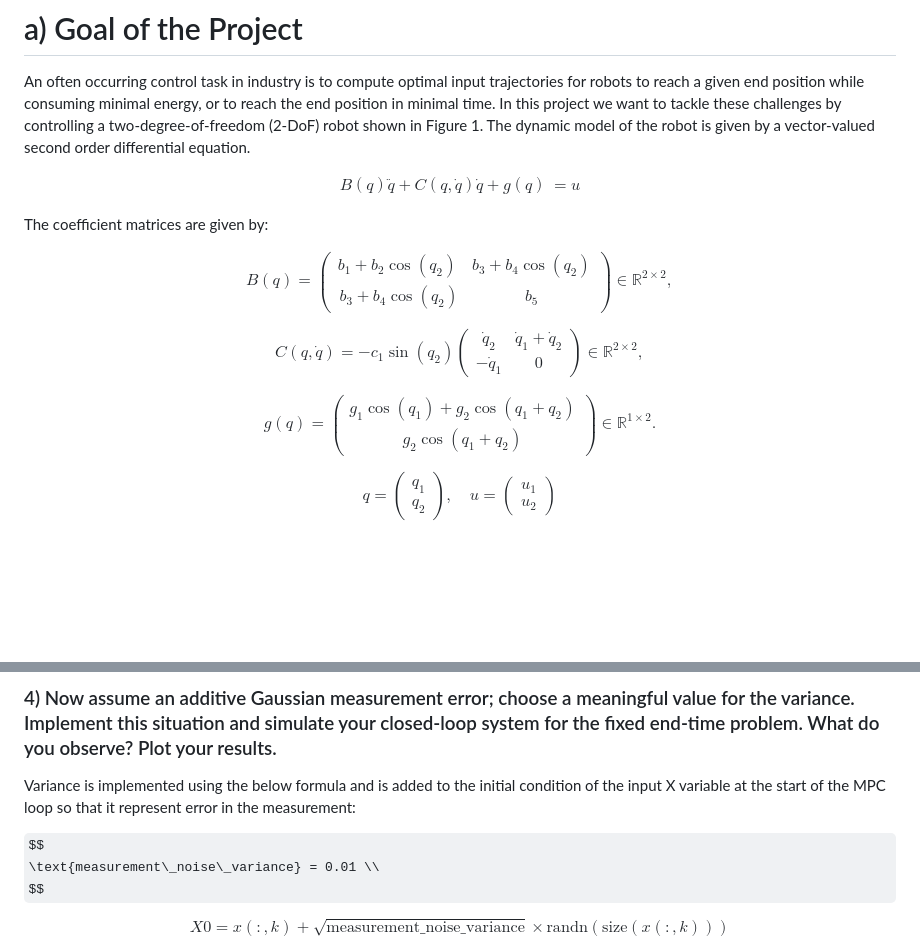
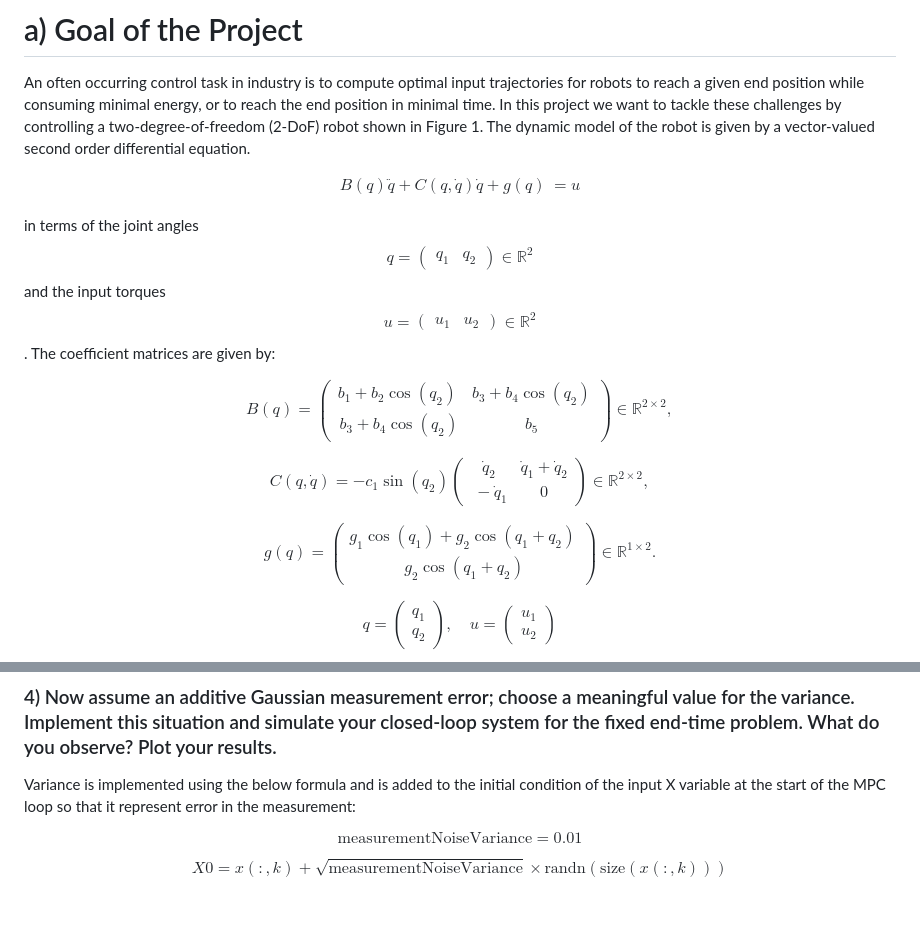
Before and after one commit to Nabil-Miri/Rest-to-Rest-control-of-a-2-DoF-Robot, a Markdown page: README.md, 2 parts joined by grey strips. GitHub-like rendering; some formulas as TeX source; blank space fills up the shorter version.

```diff
--- a/README.md
+++ b/README.md
@@ -10,7 +10,7 @@ $$\begin{aligned}
 B(q)\ddot{q} + C(q, \dot{q})\dot{q} + g(q) &= u
 \end{aligned}$$
 
-The coefficient matrices are given by:
+in terms of the joint angles $$q = \begin{pmatrix} q_1 & q_2 \end{pmatrix} \in \mathbb{R}^2$$ and the input torques $$u = \begin{pmatrix} u_1 & u_2 \end{pmatrix} \in \mathbb{R}^2$$. The coefficient matrices are given by:
 
 
 $$
@@ -18,11 +18,11 @@ B(q) = \begin{pmatrix} b_1 + b_2 \cos(q_2) & b_3 + b_4 \cos(q_2) \\\ b_3 + b_4 \
 $$
 
 $$
-C(q, \dot{q}) = -c_1 \sin(q_2) \begin{pmatrix} \dot{q}_2 & \dot{q}_1 + \dot{q}_2 \\ -\dot{q}_1 & 0 \end{pmatrix} \in \mathbb{R}^{2 \times 2},
+C(q, \dot{q}) = -c_1 \sin(q_2) \begin{pmatrix} \dot{q}_2 & \dot{q}_1 + \dot{q}_2 \\\ -\dot{q}_1 & 0 \end{pmatrix} \in \mathbb{R}^{2 \times 2},
 $$
 
 $$
-g(q) = \begin{pmatrix} g_1 \cos(q_1) + g_2 \cos(q_1 + q_2) \\ g_2 \cos(q_1 + q_2) \end{pmatrix} \in \mathbb{R}^{1 \times 2}.
+g(q) = \begin{pmatrix} g_1 \cos(q_1) + g_2 \cos(q_1 + q_2) \\\ g_2 \cos(q_1 + q_2) \end{pmatrix} \in \mathbb{R}^{1 \times 2}.
 $$
 
 $$q = \begin{pmatrix}
@@ -310,11 +310,11 @@ mismatched](Media/mismatch.png)
 Variance is implemented using the below formula and is added to the initial condition of the input X variable at the start of the MPC loop so that it represent error in the measurement:
 
 $$
-\text{measurement\_noise\_variance} = 0.01 \\
+\text{measurementNoiseVariance} = 0.01
 $$
 
 $$
-X0 = x(:,k) + \sqrt{\text{measurement\_noise\_variance}} \times \text{randn}(\text{size}(x(:, k)))
+X0 = x(:,k) + \sqrt{\text{measurementNoiseVariance}} \times \text{randn}(\text{size}(x(:, k)))
 $$
 
 ![MPC with Gaussian Noise](Media/gaussian.png)
```
